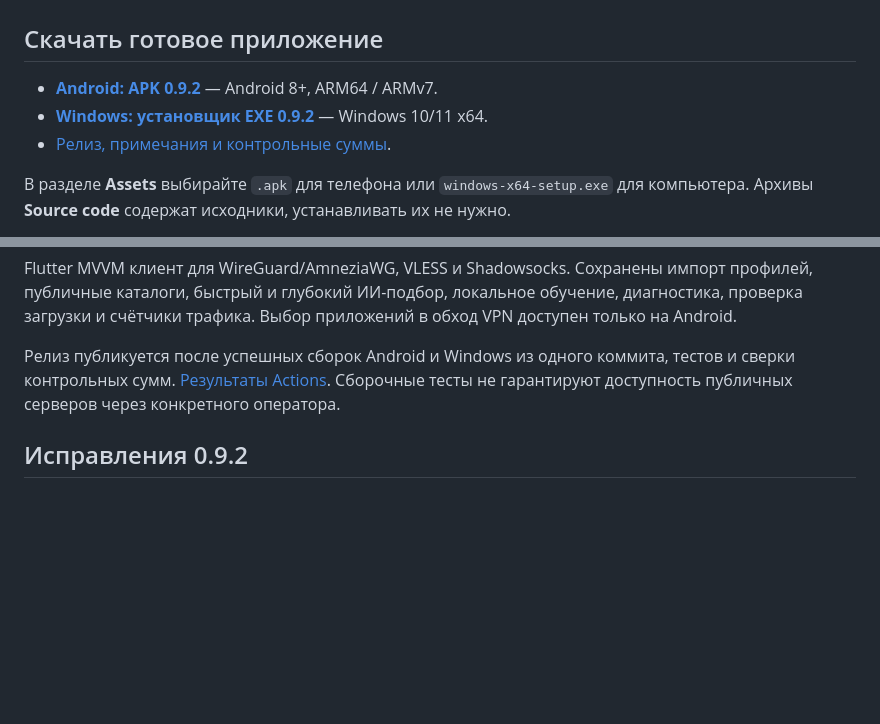
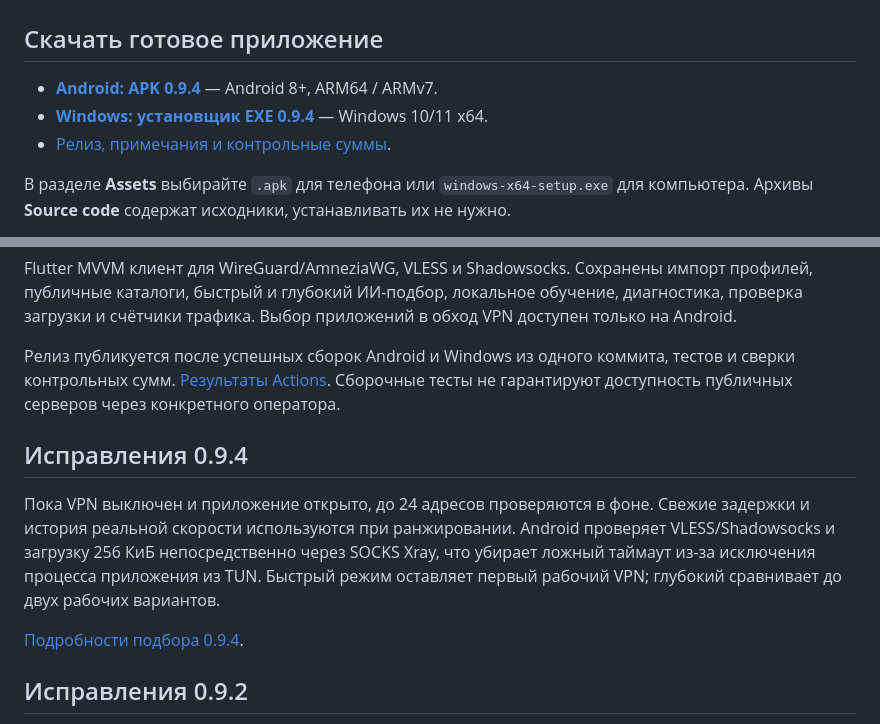
Before and after one commit to BIKPOB/-, a Markdown page: README.md, 2 parts joined by grey strips. Rendered like a GitHub page; blank space fills up the shorter version.

Commit message:
Link published 0.9.4 builds and explain background selection

```diff
--- a/README.md
+++ b/README.md
@@ -2,9 +2,9 @@
 
 ## Скачать готовое приложение
 
-- **[Android: APK 0.9.2](https://github.com/BIKPOB/-/releases/download/v0.9.2/quiet-vpn-0.9.2.apk)** — Android 8+, ARM64 / ARMv7.
-- **[Windows: установщик EXE 0.9.2](https://github.com/BIKPOB/-/releases/download/v0.9.2/quiet-vpn-0.9.2-windows-x64-setup.exe)** — Windows 10/11 x64.
-- [Релиз, примечания и контрольные суммы](https://github.com/BIKPOB/-/releases/tag/v0.9.2).
+- **[Android: APK 0.9.4](https://github.com/BIKPOB/-/releases/download/v0.9.4/quiet-vpn-0.9.4.apk)** — Android 8+, ARM64 / ARMv7.
+- **[Windows: установщик EXE 0.9.4](https://github.com/BIKPOB/-/releases/download/v0.9.4/quiet-vpn-0.9.4-windows-x64-setup.exe)** — Windows 10/11 x64.
+- [Релиз, примечания и контрольные суммы](https://github.com/BIKPOB/-/releases/tag/v0.9.4).
 
 В разделе **Assets** выбирайте `.apk` для телефона или `windows-x64-setup.exe` для компьютера. Архивы **Source code** содержат исходники, устанавливать их не нужно.
 
@@ -13,6 +13,12 @@ Windows требует права администратора для VPN. Ус
 Flutter MVVM клиент для WireGuard/AmneziaWG, VLESS и Shadowsocks. Сохранены импорт профилей, публичные каталоги, быстрый и глубокий ИИ-подбор, локальное обучение, диагностика, проверка загрузки и счётчики трафика. Выбор приложений в обход VPN доступен только на Android.
 
 Релиз публикуется после успешных сборок Android и Windows из одного коммита, тестов и сверки контрольных сумм. [Результаты Actions](https://github.com/BIKPOB/-/actions). Сборочные тесты не гарантируют доступность публичных серверов через конкретного оператора.
+
+## Исправления 0.9.4
+
+Пока VPN выключен и приложение открыто, до 24 адресов проверяются в фоне. Свежие задержки и история реальной скорости используются при ранжировании. Android проверяет VLESS/Shadowsocks и загрузку 256 КиБ непосредственно через SOCKS Xray, что убирает ложный таймаут из-за исключения процесса приложения из TUN. Быстрый режим оставляет первый рабочий VPN; глубокий сравнивает до двух рабочих вариантов.
+
+[Подробности подбора 0.9.4](docs/selection-0.9.4.md).
 
 ## Исправления 0.9.2
 
```
